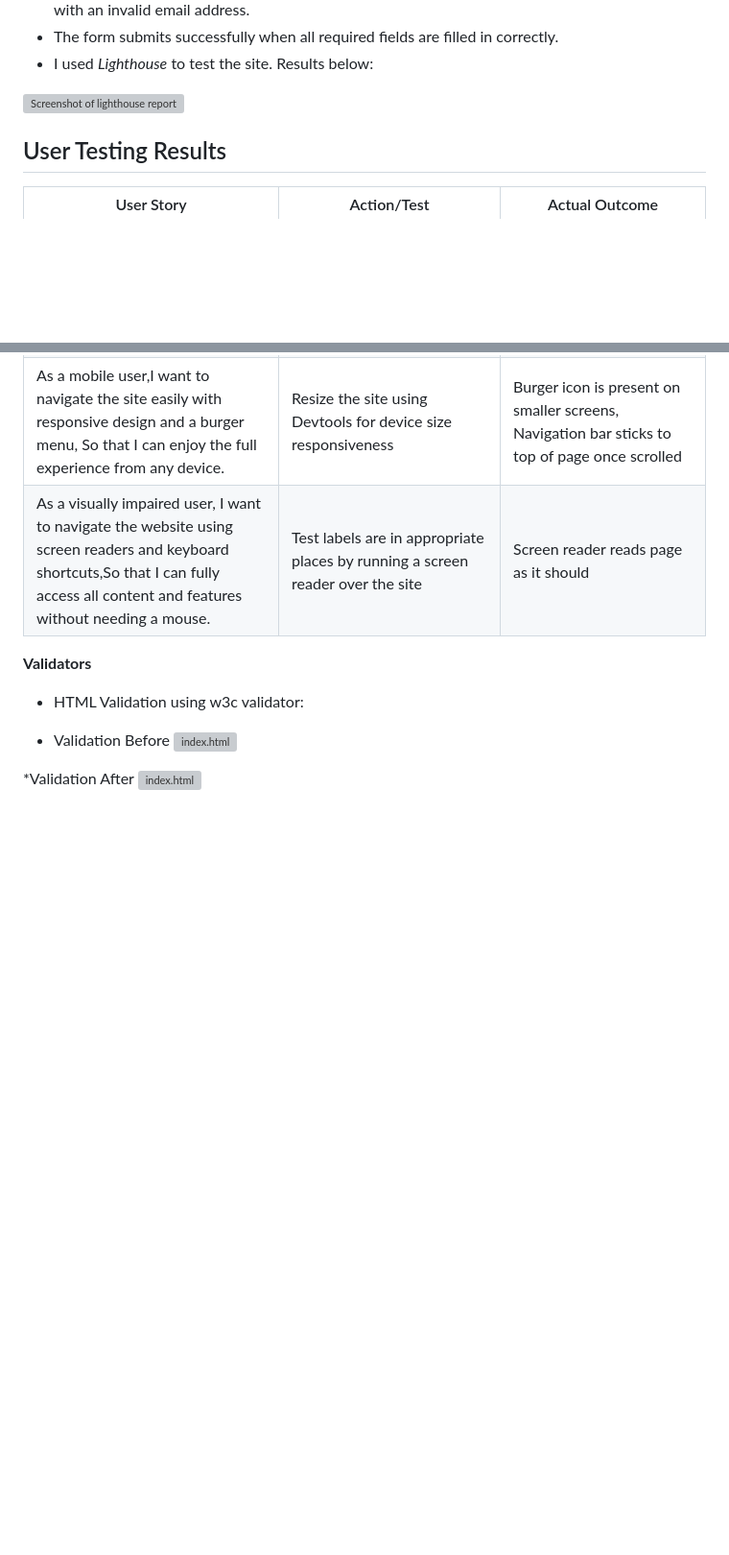
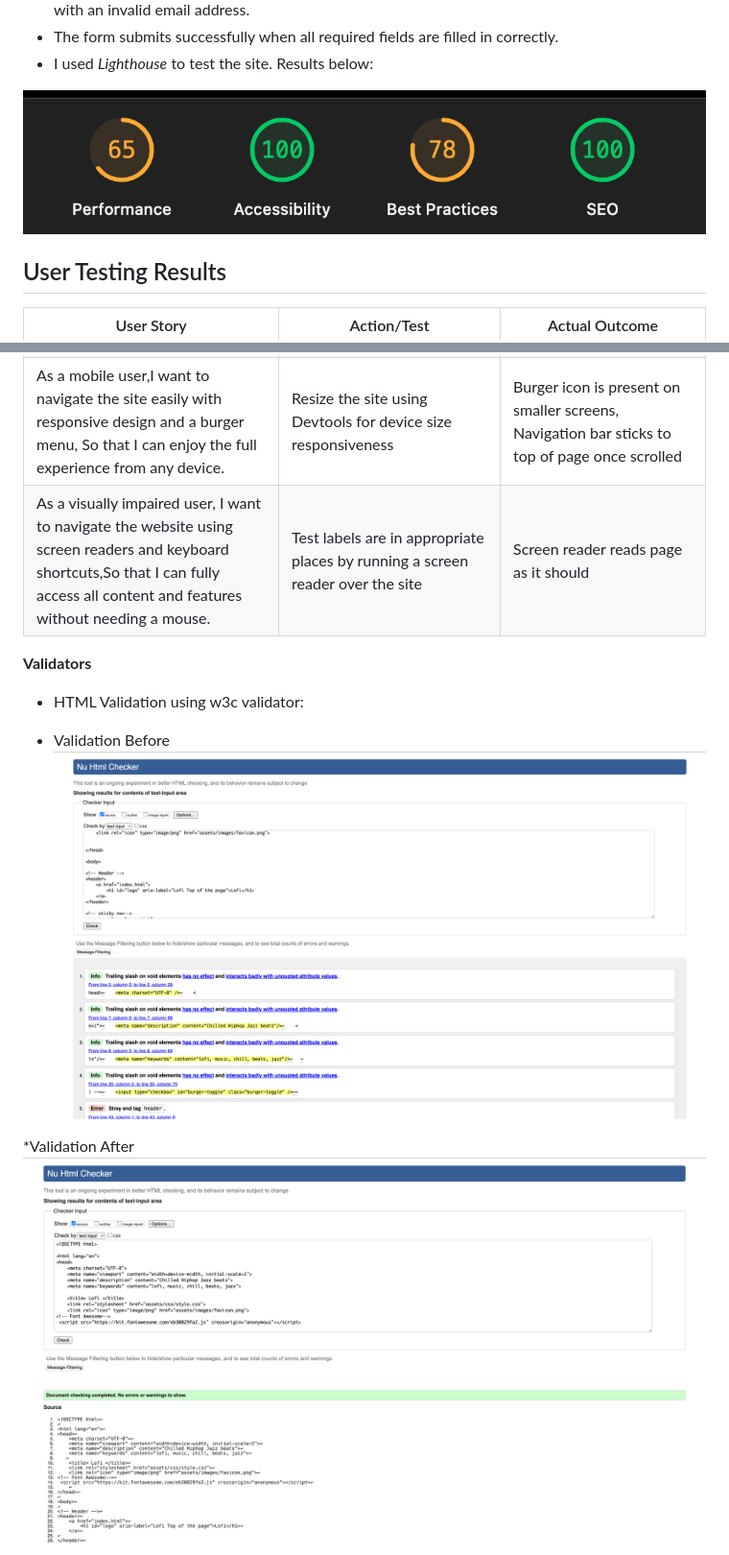
Before and after one commit to Tafari-K/Lofi, a Markdown page: README.md, 2 parts joined by grey strips. Shown: that part at 96% size. Drawn GitHub-style; blank space fills up the shorter version; grey boxes are pictures that could not be loaded.

```diff
--- a/README.md
+++ b/README.md
@@ -295,7 +295,7 @@ Include a contact or feedback form so users can share suggestions, report issues
 * The form submits successfully when all required fields are filled in correctly.
 * I used *Lighthouse* to test the site. Results below:
 
-![Screenshot of lighthouse report](/documents/lighthouse-performance-report.png)
+![Screenshot of lighthouse report](assets/documents/readme-screenshots/lighthouse-performance-report.png)
 
 
 ## User Testing Results
@@ -317,9 +317,9 @@ Include a contact or feedback form so users can share suggestions, report issues
 * HTML Validation using w3c validator:
 
 * Validation Before
-![index.html](documents/html-validation-before-amendments.png)
+![index.html](assets/documents/readme-screenshots/html-validation-before-amendments.png)
 
 *Validation After
-![index.html](documents/html-validation-after-amendments.png)
+![index.html](assets/documents/readme-screenshots/html-validation-after-amendments.png)
 
 * CSS Validation using w3c jigsaw:
```
Also changed, not shown: other parts of README.md (+26 -26 lines).
